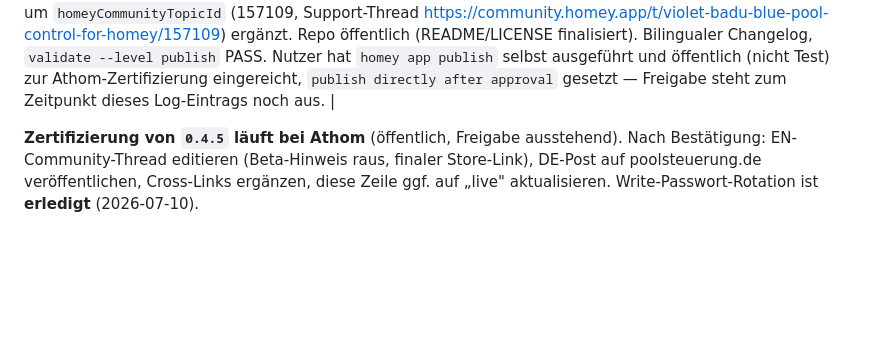
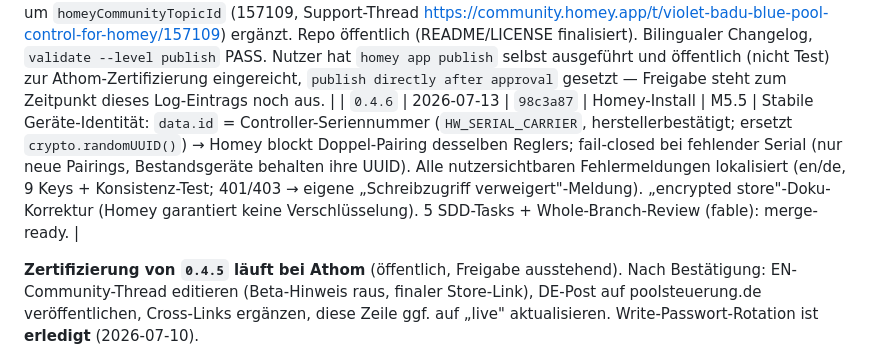
Before and after one commit to tnsturm/violet-homey-app, a Markdown page: docs/dashboard/versions.md, the part around the change. Rendered like a GitHub page; blank space fills up the shorter version.

Commit message:
docs(versions): log 0.4.6 install (device identity + i18n)
Co-Authored-By: Claude Fable 5 <noreply@anthropic.com>

```diff
--- a/docs/dashboard/versions.md
+++ b/docs/dashboard/versions.md
@@ -28,5 +28,6 @@ Diese Datei ist die reine Log-Tabelle für dieses Projekt.
 | `0.4.3` | 2026-07-10 | `cd88db4` | Homey-Install | M5 | Wartungs-Release: strict-Ratchet-Typsicherheit (M4.5–M5, typing-only JSDoc + verhaltensgleiche Refactors `?? NaN`/Feld-Deklarationen/`async onPair`) — **keine Funktionsänderung** ggü. 0.4.2. Bump nur für monoton steigende Version. Nicht in den Store publiziert (`homey app publish` durch release-gate (c) blockiert, bis Write-Passwort rotiert + `credential-rotation.md` mit Datum existiert). Live auf „Torstens Homey Pro" verifiziert (validate PASS, Archiv 1.31 MB/34 Dateien). |
 | `0.4.4` | 2026-07-10 | `3d0d94c` | **Homey App Store (privater Test)** + Homey-Install | M5 | Code-gleich zu 0.4.3 (Wartungs-Release, keine Funktionsänderung). Eigene Nummer, weil jedes Release-Event eine eindeutige Version bekommt (0.4.3 war schon als Homey-Install geloggt → release-gate Doppel-Release-Schutz). Write-Passwort **rotiert** (2026-07-10, `docs/superpowers/security/credential-rotation.md`) → release-gate (c) erfüllt, `homey app publish` freigegeben. Als privater Test publiziert + auf „Torstens Homey Pro" installiert. |
 | `0.4.5` | 2026-07-11 | `f19ea0f` | **Homey App Store (öffentlich — Zertifizierung eingereicht, Freigabe ausstehend)** | M5.5 | Go-Live-Release: Code-gleich zu 0.4.4 (keine Funktionsänderung), Manifest um `homeyCommunityTopicId` (157109, Support-Thread https://community.homey.app/t/violet-badu-blue-pool-control-for-homey/157109) ergänzt. Repo öffentlich (README/LICENSE finalisiert). Bilingualer Changelog, `validate --level publish` PASS. Nutzer hat `homey app publish` selbst ausgeführt und öffentlich (nicht Test) zur Athom-Zertifizierung eingereicht, `publish directly after approval` gesetzt — Freigabe steht zum Zeitpunkt dieses Log-Eintrags noch aus. |
+| `0.4.6` | 2026-07-13 | `98c3a87` | Homey-Install | M5.5 | Stabile Geräte-Identität: `data.id` = Controller-Seriennummer (`HW_SERIAL_CARRIER`, herstellerbestätigt; ersetzt `crypto.randomUUID()`) → Homey blockt Doppel-Pairing desselben Reglers; fail-closed bei fehlender Serial (nur neue Pairings, Bestandsgeräte behalten ihre UUID). Alle nutzersichtbaren Fehlermeldungen lokalisiert (en/de, 9 Keys + Konsistenz-Test; 401/403 → eigene „Schreibzugriff verweigert"-Meldung). „encrypted store"-Doku-Korrektur (Homey garantiert keine Verschlüsselung). 5 SDD-Tasks + Whole-Branch-Review (fable): merge-ready. |
 
 **Zertifizierung von `0.4.5` läuft bei Athom** (öffentlich, Freigabe ausstehend). Nach Bestätigung: EN-Community-Thread editieren (Beta-Hinweis raus, finaler Store-Link), DE-Post auf poolsteuerung.de veröffentlichen, Cross-Links ergänzen, diese Zeile ggf. auf „live" aktualisieren. Write-Passwort-Rotation ist **erledigt** (2026-07-10).
```
